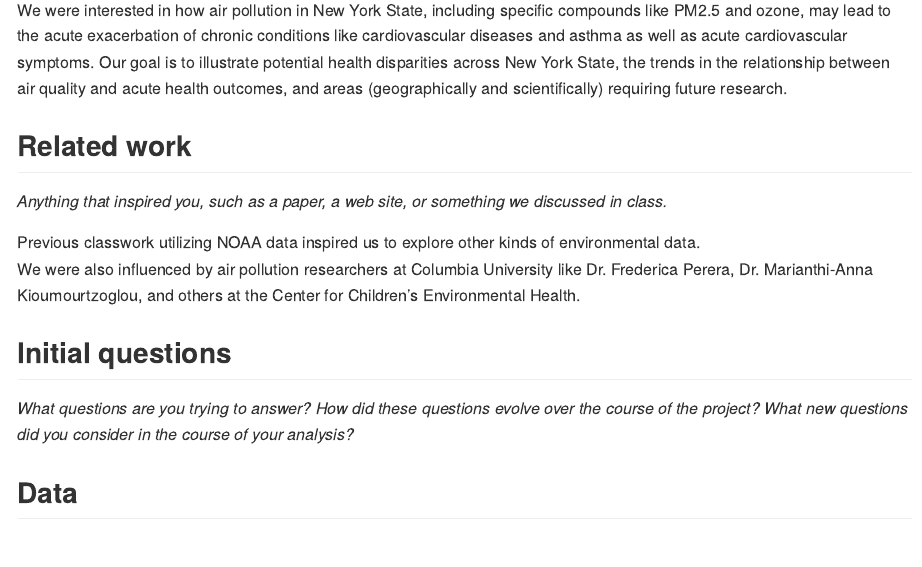
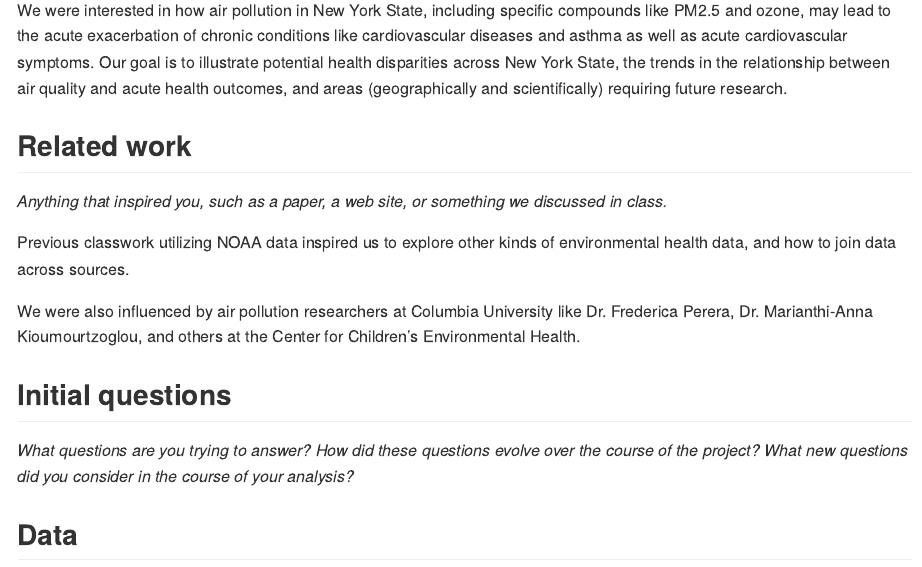
Before and after one commit to anjilean/p8105_final_project_AAAD, an R Markdown document (final_report_AAAD.Rmd): the page in a window 1100 px wide, from 540 px down. Rendered offline with R 4.5, knitr and Pandoc, with nearby package versions; some code elsewhere in the file could not run offline.

Commit message:
related work

```diff
--- a/final_report_AAAD.Rmd
+++ b/final_report_AAAD.Rmd
@@ -29,7 +29,8 @@ We were interested in how air pollution in New York State, including specific co
 ## Related work
 *Anything that inspired you, such as a paper, a web site, or something we discussed in class.*
 
-Previous classwork utilizing NOAA data inspired us to explore other kinds of environmental data.
+Previous classwork utilizing NOAA data inspired us to explore other kinds of environmental health data, and how to join data across sources.
+
 We were also influenced by air pollution researchers at Columbia University like Dr. Frederica Perera, Dr. Marianthi-Anna Kioumourtzoglou, and others at the Center for Children's Environmental Health.
 
 ## Initial questions
```
Also changed, not shown: 1 other file.
